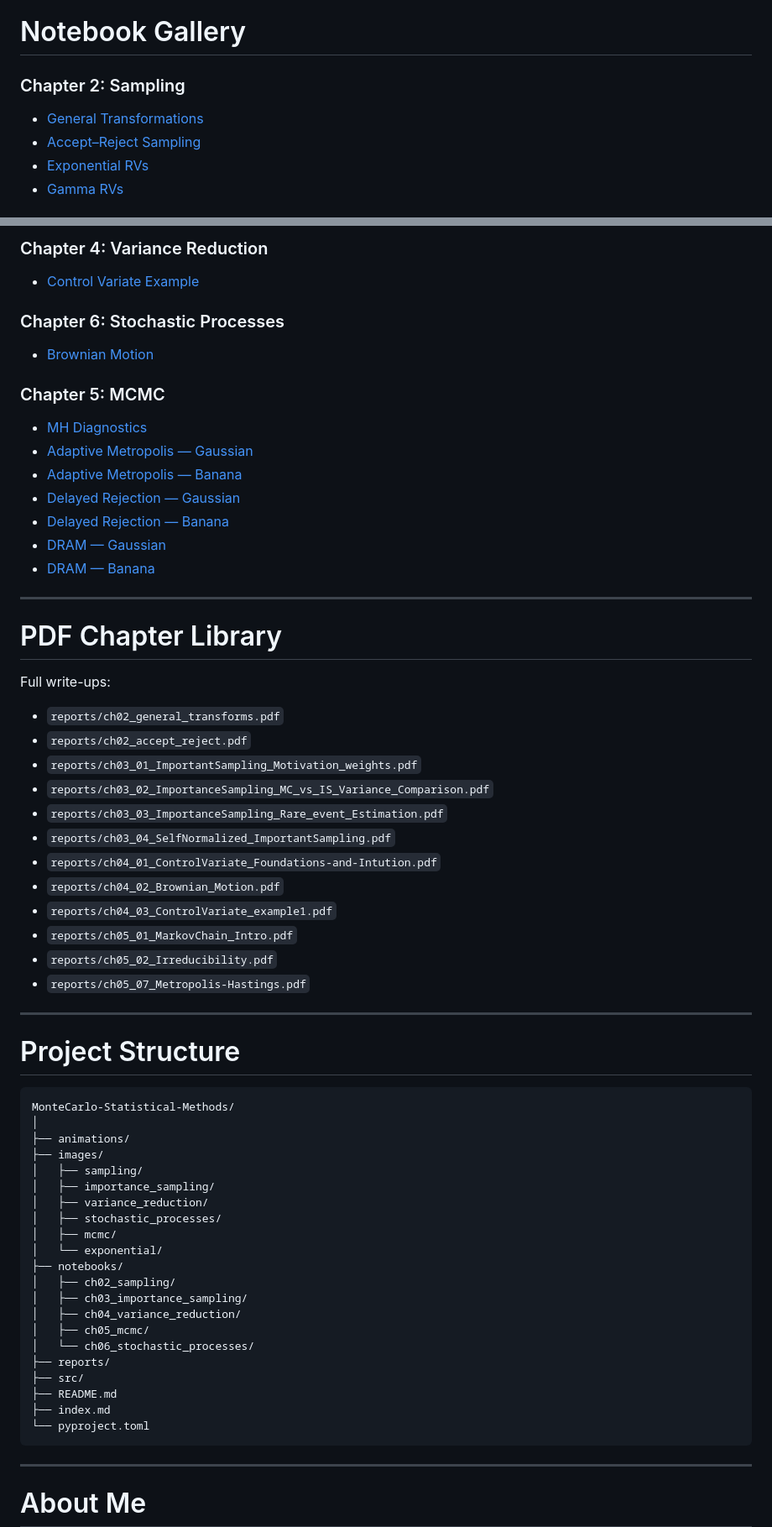
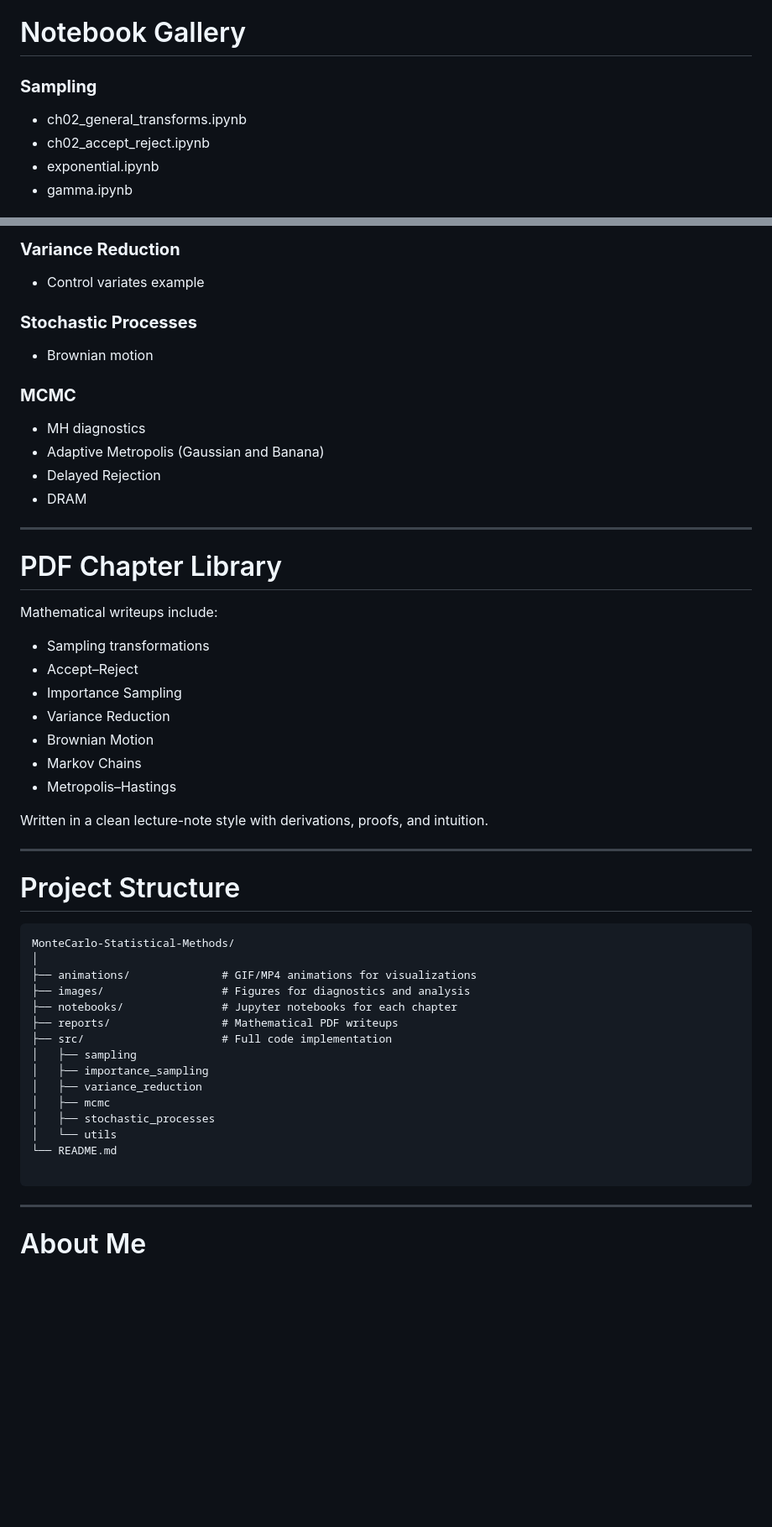
Before and after one commit to SaiSampathKedari/MonteCarlo-Statistical-Methods, a Markdown page: README.md, 2 parts joined by grey strips. Shown at 84% size. GitHub-like rendering; blank space fills up the shorter version.

Commit message:
Revise README for improved clarity and structure
Updated README to enhance clarity and detail about Monte Carlo methods and their applications.

`````diff
--- a/README.md
+++ b/README.md
@@ -126,9 +148,9 @@ Below is a DRAM example on the banana-shaped target.
 
 # Notebook Gallery
 
-### Chapter 2: Sampling
-- [General Transformations](notebooks/ch02_sampling/ch02_general_transforms.ipynb)
-- [Accept–Reject Sampling](notebooks/ch02_sampling/ch02_accept_reject.ipynb)
-- [Exponential RVs](notebooks/ch02_sampling/exponential.ipynb)
-- [Gamma RVs](notebooks/ch02_sampling/gamma.ipynb)
+### **Sampling**
+- ch02_general_transforms.ipynb
+- ch02_accept_reject.ipynb
+- exponential.ipynb
+- gamma.ipynb
 
@@ -139,37 +161,31 @@ Below is a DRAM example on the banana-shaped target.
 
-### Chapter 4: Variance Reduction
-- [Control Variate Example](notebooks/ch04_variance_reduction/ch04_03_controlVariate_example1.ipynb)
+### **Variance Reduction**
+- Control variates example
 
-### Chapter 6: Stochastic Processes
-- [Brownian Motion](notebooks/ch06_stochastic_processes/ch04_02_Brownian_Motion.ipynb)
+### **Stochastic Processes**
+- Brownian motion
 
-### Chapter 5: MCMC
-- [MH Diagnostics](notebooks/ch05_mcmc/ch05_01_MH_Diagnostics.ipynb)
-- [Adaptive Metropolis — Gaussian](notebooks/ch05_mcmc/ch05_02_AdaptiveMetropolis_Gaussian.ipynb)
-- [Adaptive Metropolis — Banana](notebooks/ch05_mcmc/ch05_03_AdaptiveMetropolis_Banana.ipynb)
-- [Delayed Rejection — Gaussian](notebooks/ch05_mcmc/ch05_04_DelayedRejection_Gaussian.ipynb)
-- [Delayed Rejection — Banana](notebooks/ch05_mcmc/ch05_05_DelayedRejection_Banana.ipynb)
-- [DRAM — Gaussian](notebooks/ch05_mcmc/ch05_06_DRAM_Gaussian.ipynb)
-- [DRAM — Banana](notebooks/ch05_mcmc/ch05_07_DRAM_Banana.ipynb)
+### **MCMC**
+- MH diagnostics
+- Adaptive Metropolis (Gaussian and Banana)
+- Delayed Rejection
+- DRAM
 
 ---
 
 # PDF Chapter Library
 
-Full write-ups:
+Mathematical writeups include:
 
-- `reports/ch02_general_transforms.pdf`
-- `reports/ch02_accept_reject.pdf`
-- `reports/ch03_01_ImportantSampling_Motivation_weights.pdf`
-- `reports/ch03_02_ImportanceSampling_MC_vs_IS_Variance_Comparison.pdf`
-- `reports/ch03_03_ImportanceSampling_Rare_event_Estimation.pdf`
-- `reports/ch03_04_SelfNormalized_ImportantSampling.pdf`
-- `reports/ch04_01_ControlVariate_Foundations-and-Intution.pdf`
-- `reports/ch04_02_Brownian_Motion.pdf`
-- `reports/ch04_03_ControlVariate_example1.pdf`
-- `reports/ch05_01_MarkovChain_Intro.pdf`
-- `reports/ch05_02_Irreducibility.pdf`
-- `reports/ch05_07_Metropolis-Hastings.pdf`
+- Sampling transformations
+- Accept–Reject
+- Importance Sampling
+- Variance Reduction
+- Brownian Motion
+- Markov Chains
+- Metropolis–Hastings
+
+Written in a clean lecture-note style with derivations, proofs, and intuition.
 
 ---
 
@@ -178,27 +194,20 @@ Full write-ups:
 ```text
 MonteCarlo-Statistical-Methods/
 │
-├── animations/
-├── images/
-│   ├── sampling/
-│   ├── importance_sampling/
-│   ├── variance_reduction/
-│   ├── stochastic_processes/
-│   ├── mcmc/
-│   └── exponential/
-├── notebooks/
-│   ├── ch02_sampling/
-│   ├── ch03_importance_sampling/
-│   ├── ch04_variance_reduction/
-│   ├── ch05_mcmc/
-│   └── ch06_stochastic_processes/
-├── reports/
-├── src/
-├── README.md
-├── index.md
-└── pyproject.toml
+├── animations/              # GIF/MP4 animations for visualizations
+├── images/                  # Figures for diagnostics and analysis
+├── notebooks/               # Jupyter notebooks for each chapter
+├── reports/                 # Mathematical PDF writeups
+├── src/                     # Full code implementation
+│   ├── sampling
+│   ├── importance_sampling
+│   ├── variance_reduction
+│   ├── mcmc
+│   ├── stochastic_processes
+│   └── utils
+└── README.md
+
 ````
-
 ---
 
 # About Me
`````
Also changed, not shown: other parts of README.md (+97 -75 lines).
